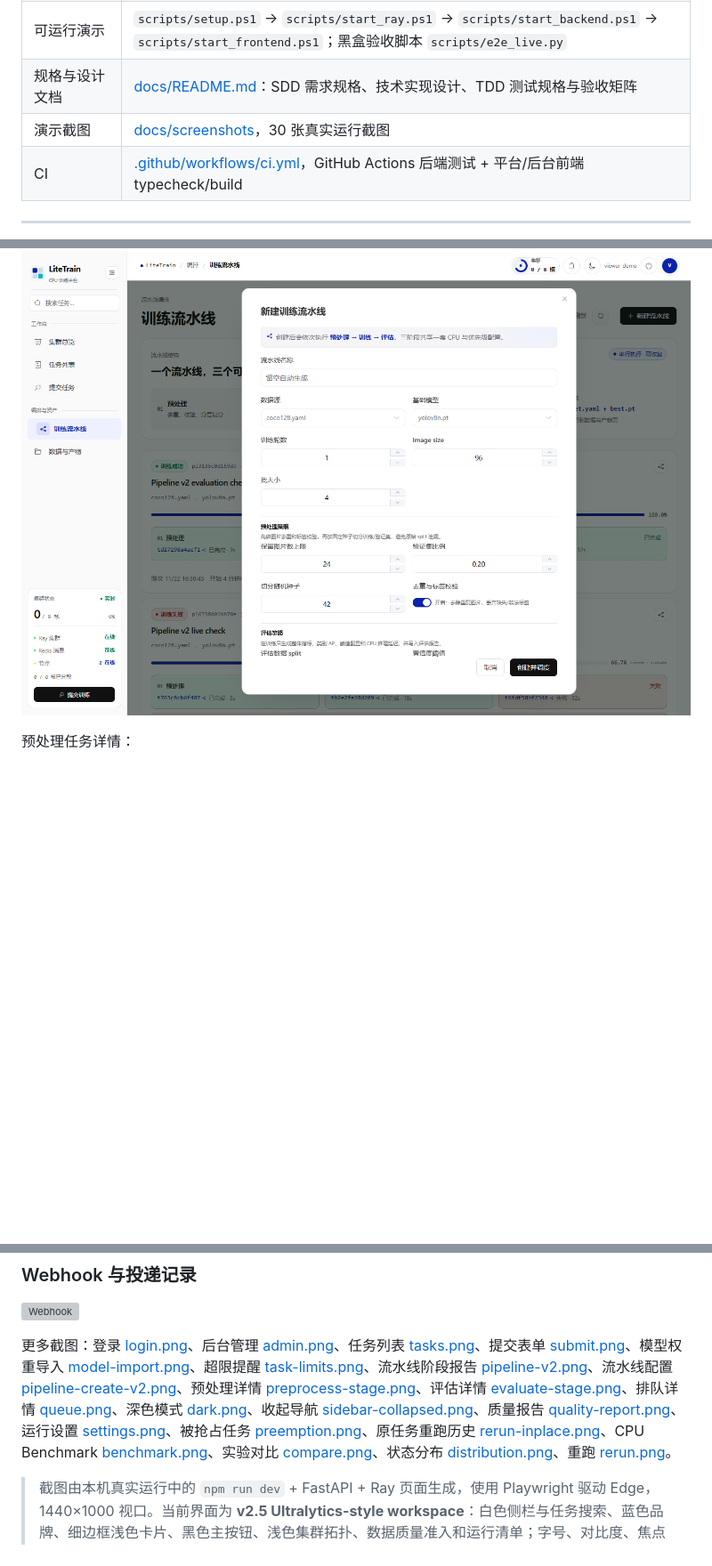
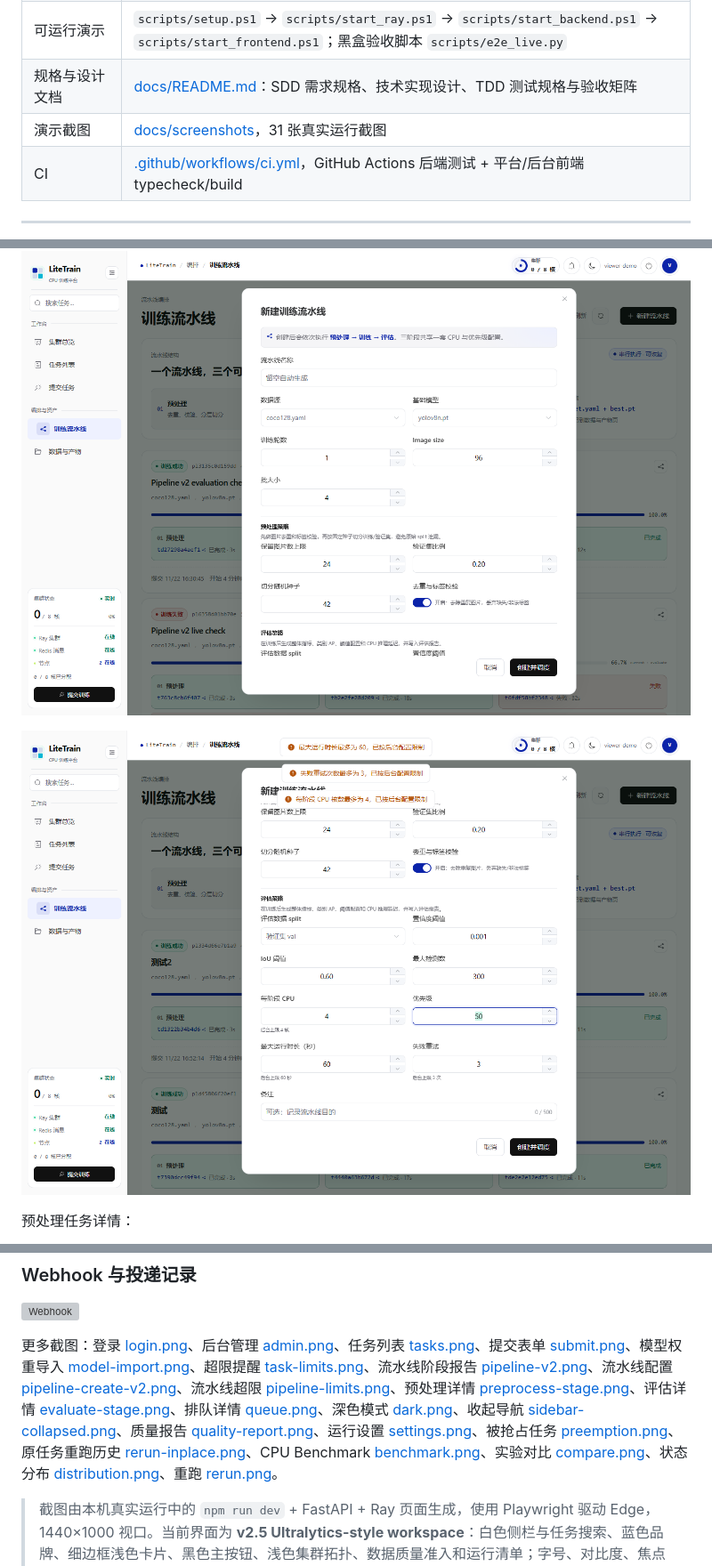
Before and after one commit to gaoxuyang914/litetrain, a Markdown page: README.md, 3 parts joined by grey strips. Shown at 89% size. GitHub-like rendering; pictures changed too: docs/screenshots/pipeline-limits.png (added); blank space fills up the shorter version; grey boxes are pictures that could not be loaded.

```diff
--- a/README.md
+++ b/README.md
@@ -21,7 +21,7 @@ LiteTrain 是一个前后端分离的训练平台示例：在普通笔记本上
 | README | 本文件：环境依赖、快速开始、架构图、HTTP 接口、测试与验收、已知边界 |
 | 可运行演示 | `scripts/setup.ps1` → `scripts/start_ray.ps1` → `scripts/start_backend.ps1` → `scripts/start_frontend.ps1`；黑盒验收脚本 `scripts/e2e_live.py` |
 | 规格与设计文档 | [docs/README.md](docs/README.md)：SDD 需求规格、技术实现设计、TDD 测试规格与验收矩阵 |
-| 演示截图 | [docs/screenshots](docs/screenshots/README.md)，30 张真实运行截图 |
+| 演示截图 | [docs/screenshots](docs/screenshots/README.md)，31 张真实运行截图 |
 | CI | [.github/workflows/ci.yml](.github/workflows/ci.yml)，GitHub Actions 后端测试 + 平台/后台前端 typecheck/build |
 
 ---
@@ -159,6 +159,8 @@ LiteTrain 是一个前后端分离的训练平台示例：在普通笔记本上
 
 ![流水线预处理/评估配置](docs/screenshots/pipeline-create-v2.png)
 
+![流水线超出后台限制提醒](docs/screenshots/pipeline-limits.png)
+
 预处理任务详情：
 
 ![预处理任务详情](docs/screenshots/preprocess-stage.png)
@@ -175,7 +177,7 @@ LiteTrain 是一个前后端分离的训练平台示例：在普通笔记本上
 
 ![Webhook](docs/screenshots/webhooks.png)
 
-更多截图：登录 [login.png](docs/screenshots/login.png)、后台管理 [admin.png](docs/screenshots/admin.png)、任务列表 [tasks.png](docs/screenshots/tasks.png)、提交表单 [submit.png](docs/screenshots/submit.png)、模型权重导入 [model-import.png](docs/screenshots/model-import.png)、超限提醒 [task-limits.png](docs/screenshots/task-limits.png)、流水线阶段报告 [pipeline-v2.png](docs/screenshots/pipeline-v2.png)、流水线配置 [pipeline-create-v2.png](docs/screenshots/pipeline-create-v2.png)、预处理详情 [preprocess-stage.png](docs/screenshots/preprocess-stage.png)、评估详情 [evaluate-stage.png](docs/screenshots/evaluate-stage.png)、排队详情 [queue.png](docs/screenshots/queue.png)、深色模式 [dark.png](docs/screenshots/dark.png)、收起导航 [sidebar-collapsed.png](docs/screenshots/sidebar-collapsed.png)、质量报告 [quality-report.png](docs/screenshots/quality-report.png)、运行设置 [settings.png](docs/screenshots/settings.png)、被抢占任务 [preemption.png](docs/screenshots/preemption.png)、原任务重跑历史 [rerun-inplace.png](docs/screenshots/rerun-inplace.png)、CPU Benchmark [benchmark.png](docs/screenshots/benchmark.png)、实验对比 [compare.png](docs/screenshots/compare.png)、状态分布 [distribution.png](docs/screenshots/distribution.png)、重跑 [rerun.png](docs/screenshots/rerun.png)。
+更多截图：登录 [login.png](docs/screenshots/login.png)、后台管理 [admin.png](docs/screenshots/admin.png)、任务列表 [tasks.png](docs/screenshots/tasks.png)、提交表单 [submit.png](docs/screenshots/submit.png)、模型权重导入 [model-import.png](docs/screenshots/model-import.png)、超限提醒 [task-limits.png](docs/screenshots/task-limits.png)、流水线阶段报告 [pipeline-v2.png](docs/screenshots/pipeline-v2.png)、流水线配置 [pipeline-create-v2.png](docs/screenshots/pipeline-create-v2.png)、流水线超限 [pipeline-limits.png](docs/screenshots/pipeline-limits.png)、预处理详情 [preprocess-stage.png](docs/screenshots/preprocess-stage.png)、评估详情 [evaluate-stage.png](docs/screenshots/evaluate-stage.png)、排队详情 [queue.png](docs/screenshots/queue.png)、深色模式 [dark.png](docs/screenshots/dark.png)、收起导航 [sidebar-collapsed.png](docs/screenshots/sidebar-collapsed.png)、质量报告 [quality-report.png](docs/screenshots/quality-report.png)、运行设置 [settings.png](docs/screenshots/settings.png)、被抢占任务 [preemption.png](docs/screenshots/preemption.png)、原任务重跑历史 [rerun-inplace.png](docs/screenshots/rerun-inplace.png)、CPU Benchmark [benchmark.png](docs/screenshots/benchmark.png)、实验对比 [compare.png](docs/screenshots/compare.png)、状态分布 [distribution.png](docs/screenshots/distribution.png)、重跑 [rerun.png](docs/screenshots/rerun.png)。
 
 > 截图由本机真实运行中的 `npm run dev` + FastAPI + Ray 页面生成，使用 Playwright 驱动 Edge，1440×1000 视口。当前界面为 **v2.5 Ultralytics-style workspace**：白色侧栏与任务搜索、蓝色品牌、细边框浅色卡片、黑色主按钮、浅色集群拓扑、数据质量准入和运行清单；字号、对比度、焦点和 reduced-motion 均按 `deepseek-frontend-design` 技能自检。说明见 [docs/screenshots/README.md](docs/screenshots/README.md)。
 
```
Also changed, not shown: other parts of README.md (+2 -2 lines), docs/screenshots/README.md (+1 -0 lines), 3 other files.
